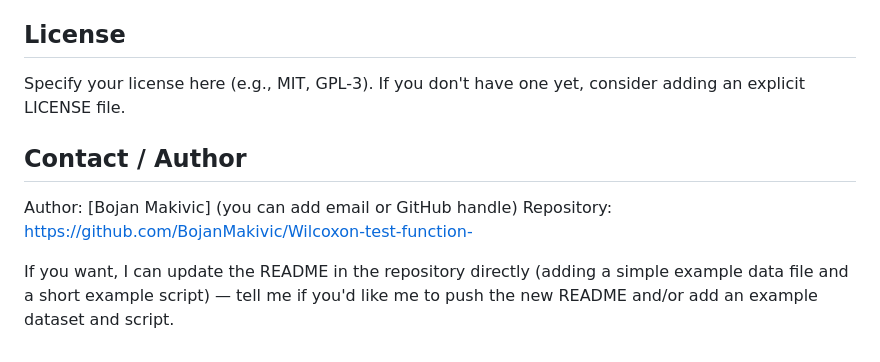
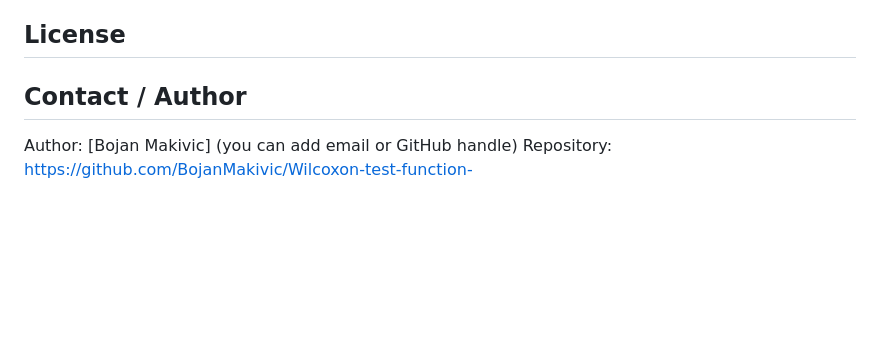
Before and after one commit to BojanMakivic/Wilcoxon-test-function-, a Markdown page: README.md, the part around the change. Rendered like a GitHub page; blank space fills up the shorter version.

```diff
--- a/README.md
+++ b/README.md
@@ -124,10 +124,8 @@ dat_example <- data.frame(
 - Please add unit tests or reproducible examples for new features.
 
 ## License
-Specify your license here (e.g., MIT, GPL-3). If you don't have one yet, consider adding an explicit LICENSE file.
+
 
 ## Contact / Author
 Author: [Bojan Makivic] (you can add email or GitHub handle)
 Repository: https://github.com/BojanMakivic/Wilcoxon-test-function-
-
-If you want, I can update the README in the repository directly (adding a simple example data file and a short example script) — tell me if you'd like me to push the new README and/or add an example dataset and script.
```
